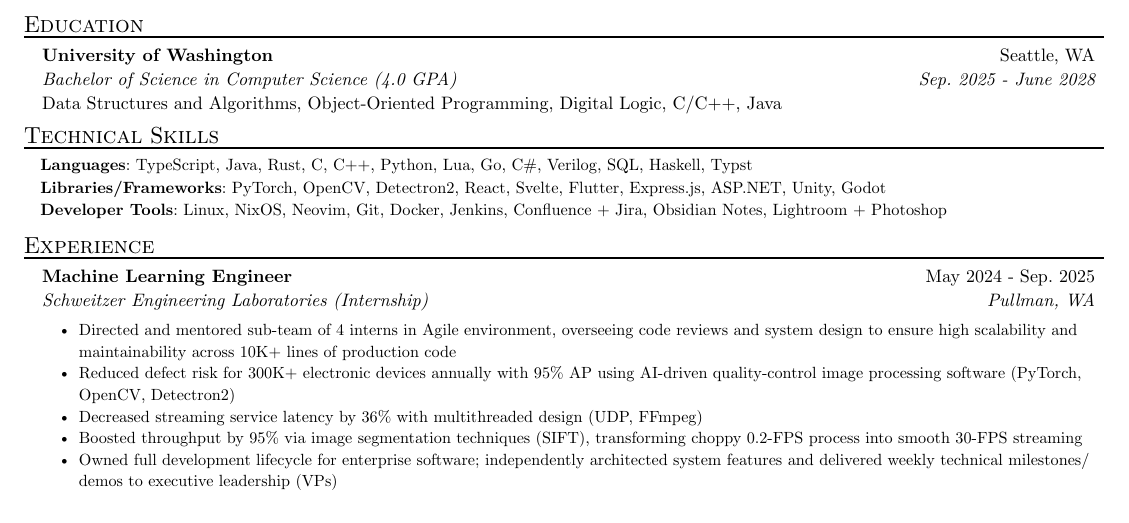
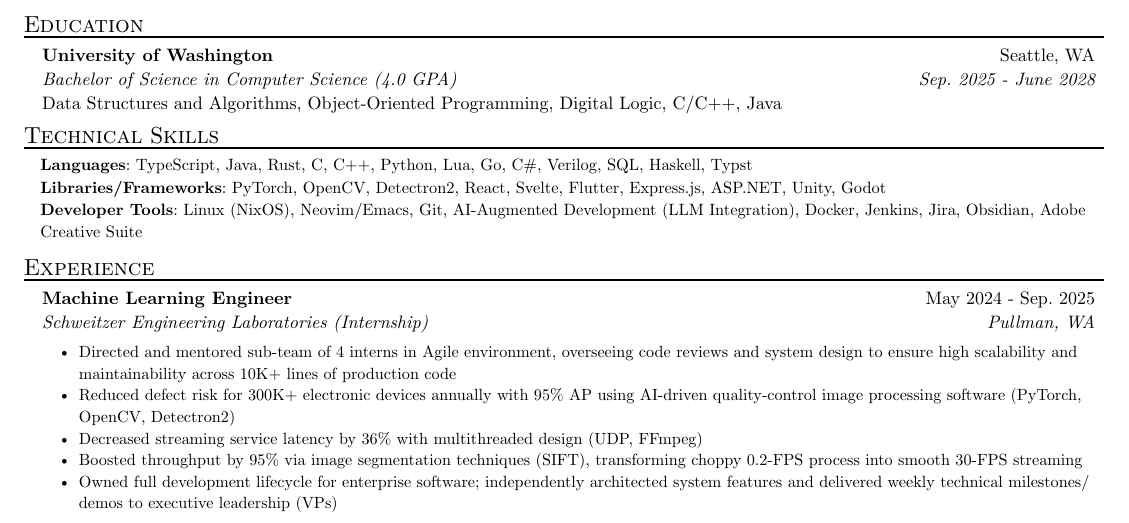
Before and after one commit to neowsl/resume, a Typst document (resume.typ): part of the page, cut so that both start at the same text. Compiled offline with Typst 0.15.

Commit message:
feat: add ai-assisted development

```diff
--- a/resume.typ
+++ b/resume.typ
@@ -32,7 +32,7 @@
 )
 #skill_item(
   category: "Developer Tools",
-  skills: "Linux, NixOS, Neovim, Git, Docker, Jenkins, Confluence + Jira, Obsidian Notes, Lightroom + Photoshop",
+  skills: "Linux (NixOS), Neovim/Emacs, Git, AI-Augmented Development (LLM Integration), Docker, Jenkins, Jira, Obsidian, Adobe Creative Suite",
 )
 
 #resume_heading[Experience]
```
